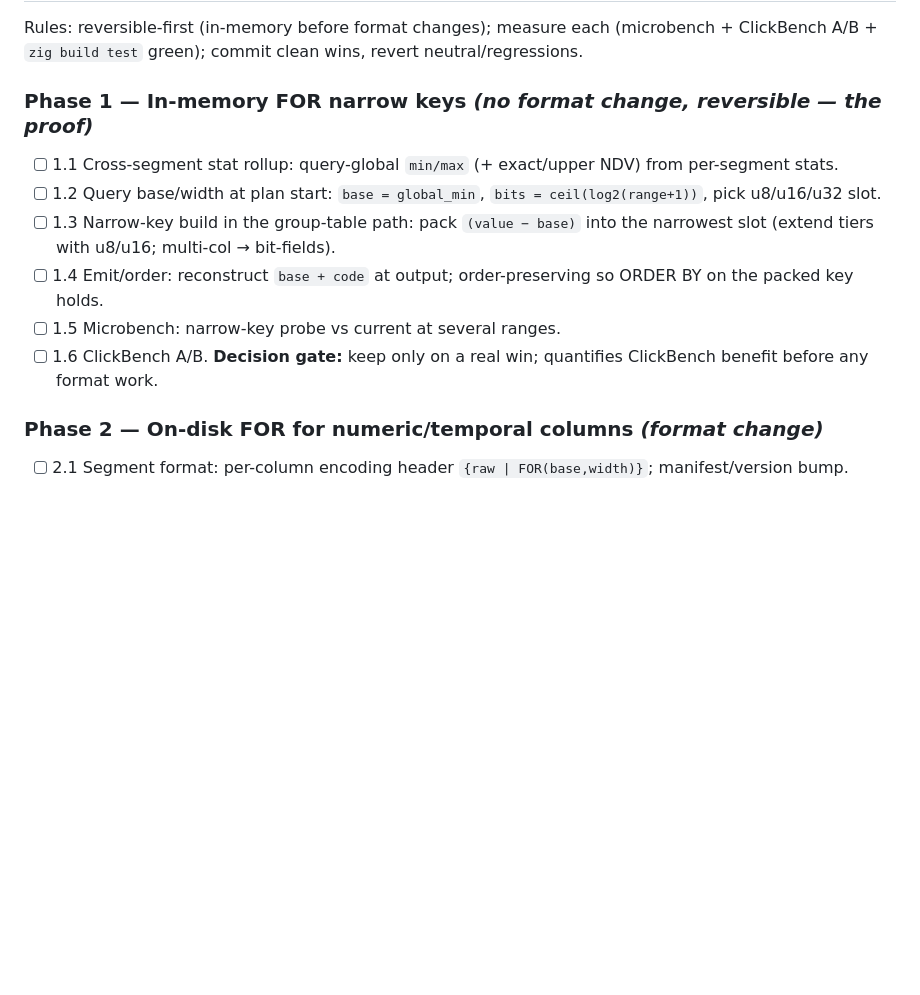
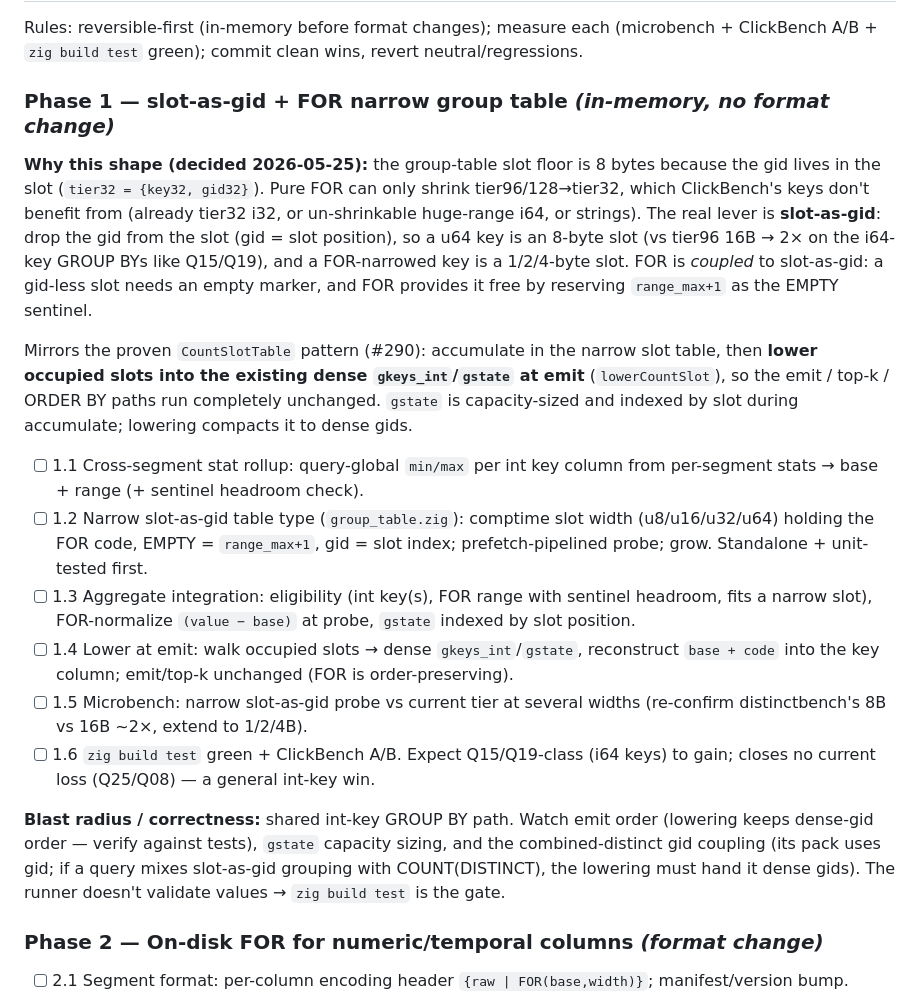
Before and after one commit to jeremydiviney/thinDB, a Markdown page: NARROW_ENCODING_PLAN.md, the part around the change. Rendered like a GitHub page; blank space fills up the shorter version.

Commit message:
docs: Phase 1 detail — slot-as-gid + FOR narrow group table
Record the chosen Phase 1 shape: drop the gid from the group slot (gid =
slot position) so i64 keys take an 8-byte slot vs tier96's 16, and
FOR-narrowed keys take 1/2/4-byte slots; EMPTY sentinel = range_max+1,
which FOR provides for free. Lower occupied slots into the existing
dense gkeys_int/gstate at emit (mirroring lowerCountSlot), so emit/top-k/
ORDER BY are untouched. Notes the blast radius on the shared int-key path.

```diff
--- a/NARROW_ENCODING_PLAN.md
+++ b/NARROW_ENCODING_PLAN.md
@@ -121,13 +121,35 @@ Rules: reversible-first (in-memory before format changes); measure each
 (microbench + ClickBench A/B + `zig build test` green); commit clean wins,
 revert neutral/regressions.
 
-### Phase 1 — In-memory FOR narrow keys *(no format change, reversible — the proof)*
-- [ ] 1.1 Cross-segment stat rollup: query-global `min/max` (+ exact/upper NDV) from per-segment stats.
-- [ ] 1.2 Query base/width at plan start: `base = global_min`, `bits = ceil(log2(range+1))`, pick u8/u16/u32 slot.
-- [ ] 1.3 Narrow-key build in the group-table path: pack `(value − base)` into the narrowest slot (extend tiers with u8/u16; multi-col → bit-fields).
-- [ ] 1.4 Emit/order: reconstruct `base + code` at output; order-preserving so ORDER BY on the packed key holds.
-- [ ] 1.5 Microbench: narrow-key probe vs current at several ranges.
-- [ ] 1.6 ClickBench A/B. **Decision gate:** keep only on a real win; quantifies ClickBench benefit before any format work.
+### Phase 1 — slot-as-gid + FOR narrow group table *(in-memory, no format change)*
+**Why this shape (decided 2026-05-25):** the group-table slot floor is 8 bytes
+because the gid lives in the slot (`tier32 = {key32, gid32}`). Pure FOR can only
+shrink tier96/128→tier32, which ClickBench's keys don't benefit from (already
+tier32 i32, or un-shrinkable huge-range i64, or strings). The real lever is
+**slot-as-gid**: drop the gid from the slot (gid = slot position), so a u64 key
+is an 8-byte slot (vs tier96 16B → 2× on the i64-key GROUP BYs like Q15/Q19),
+and a FOR-narrowed key is a 1/2/4-byte slot. FOR is *coupled* to slot-as-gid:
+a gid-less slot needs an empty marker, and FOR provides it free by reserving
+`range_max+1` as the EMPTY sentinel.
+
+Mirrors the proven `CountSlotTable` pattern (#290): accumulate in the narrow
+slot table, then **lower occupied slots into the existing dense
+`gkeys_int`/`gstate` at emit** (`lowerCountSlot`), so the emit / top-k / ORDER BY
+paths run completely unchanged. `gstate` is capacity-sized and indexed by slot
+during accumulate; lowering compacts it to dense gids.
+
+- [ ] 1.1 Cross-segment stat rollup: query-global `min/max` per int key column from per-segment stats → base + range (+ sentinel headroom check).
+- [ ] 1.2 Narrow slot-as-gid table type (`group_table.zig`): comptime slot width (u8/u16/u32/u64) holding the FOR code, EMPTY = `range_max+1`, gid = slot index; prefetch-pipelined probe; grow. Standalone + unit-tested first.
+- [ ] 1.3 Aggregate integration: eligibility (int key(s), FOR range with sentinel headroom, fits a narrow slot), FOR-normalize `(value − base)` at probe, `gstate` indexed by slot position.
+- [ ] 1.4 Lower at emit: walk occupied slots → dense `gkeys_int`/`gstate`, reconstruct `base + code` into the key column; emit/top-k unchanged (FOR is order-preserving).
+- [ ] 1.5 Microbench: narrow slot-as-gid probe vs current tier at several widths (re-confirm distinctbench's 8B vs 16B ~2×, extend to 1/2/4B).
+- [ ] 1.6 `zig build test` green + ClickBench A/B. Expect Q15/Q19-class (i64 keys) to gain; closes no current loss (Q25/Q08) — a general int-key win.
+
+**Blast radius / correctness:** shared int-key GROUP BY path. Watch emit order
+(lowering keeps dense-gid order — verify against tests), `gstate` capacity
+sizing, and the combined-distinct gid coupling (its pack uses gid; if a query
+mixes slot-as-gid grouping with COUNT(DISTINCT), the lowering must hand it dense
+gids). The runner doesn't validate values → `zig build test` is the gate.
 
 ### Phase 2 — On-disk FOR for numeric/temporal columns *(format change)*
 - [ ] 2.1 Segment format: per-column encoding header `{raw | FOR(base,width)}`; manifest/version bump.
```
